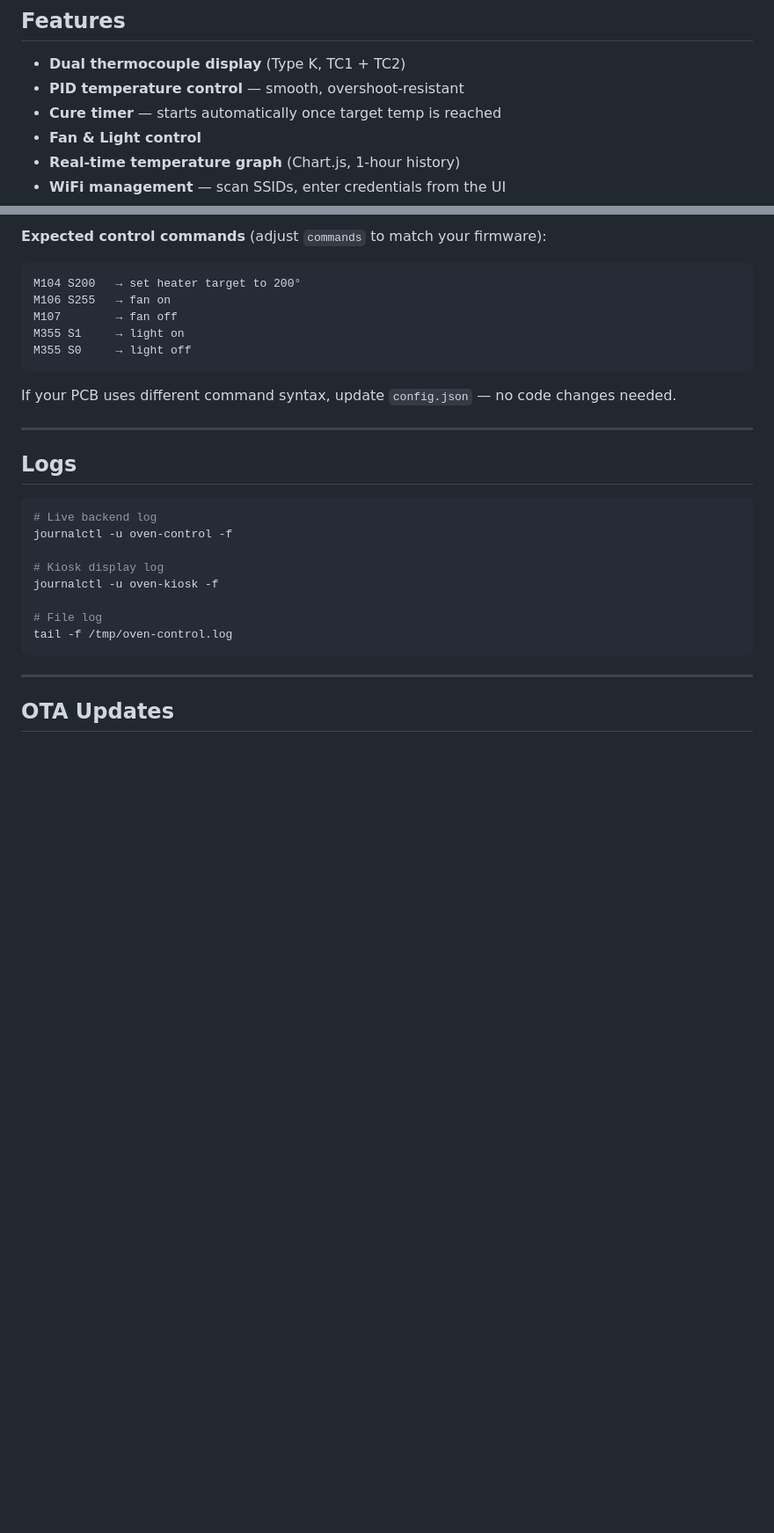
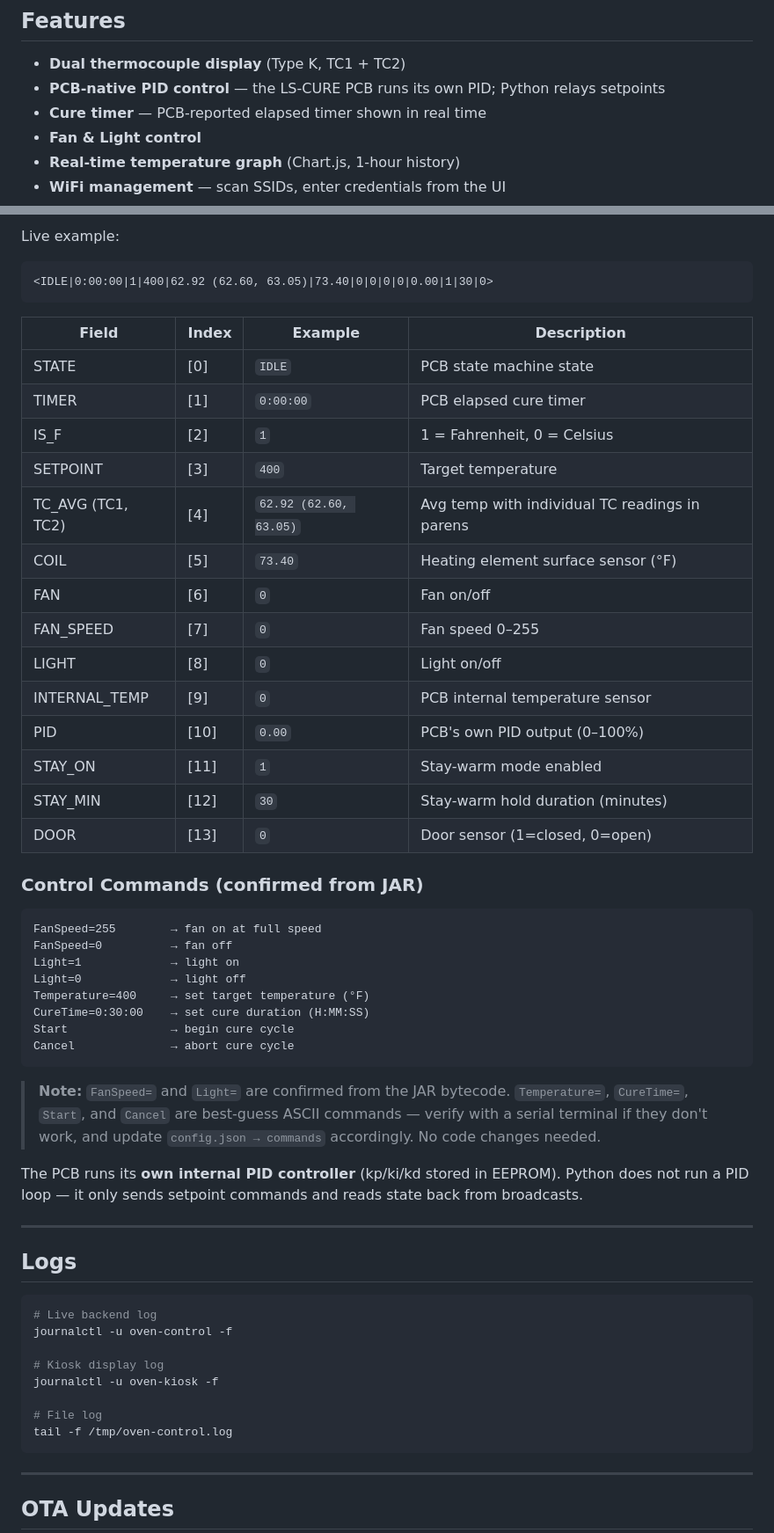
Before and after one commit to hube268/cure-oven-controller, a Markdown page: README.md, 2 parts joined by grey strips. Shown at 88% size. GitHub-like rendering; blank space fills up the shorter version.

Commit message:
Update protocol parsing, commands, and README with confirmed JAR findings

````diff
--- a/README.md
+++ b/README.md
@@ -6,8 +6,8 @@ Built to replace the original CureControl (Langmuir Systems) Java kiosk app.
 ## Features
 
 - **Dual thermocouple display** (Type K, TC1 + TC2)
-- **PID temperature control** — smooth, overshoot-resistant
-- **Cure timer** — starts automatically once target temp is reached
+- **PCB-native PID control** — the LS-CURE PCB runs its own PID; Python relays setpoints
+- **Cure timer** — PCB-reported elapsed timer shown in real time
 - **Fan & Light control**
 - **Real-time temperature graph** (Chart.js, 1-hour history)
 - **WiFi management** — scan SSIDs, enter credentials from the UI
@@ -107,15 +105,44 @@ The exact command set needs to be confirmed by observation.
 ```
 
-**Expected control commands** (adjust `commands` to match your firmware):
+Live example:
 ```
-M104 S200   → set heater target to 200°
-M106 S255   → fan on
-M107        → fan off
-M355 S1     → light on
-M355 S0     → light off
+<IDLE|0:00:00|1|400|62.92 (62.60, 63.05)|73.40|0|0|0|0|0.00|1|30|0>
 ```
 
-If your PCB uses different command syntax, update `config.json` — no code changes needed.
+| Field | Index | Example | Description |
+|-------|-------|---------|-------------|
+| STATE | [0] | `IDLE` | PCB state machine state |
+| TIMER | [1] | `0:00:00` | PCB elapsed cure timer |
+| IS_F  | [2] | `1` | 1 = Fahrenheit, 0 = Celsius |
+| SETPOINT | [3] | `400` | Target temperature |
+| TC_AVG (TC1, TC2) | [4] | `62.92 (62.60, 63.05)` | Avg temp with individual TC readings in parens |
+| COIL | [5] | `73.40` | Heating element surface sensor (°F) |
+| FAN | [6] | `0` | Fan on/off |
+| FAN_SPEED | [7] | `0` | Fan speed 0–255 |
+| LIGHT | [8] | `0` | Light on/off |
+| INTERNAL_TEMP | [9] | `0` | PCB internal temperature sensor |
+| PID | [10] | `0.00` | PCB's own PID output (0–100%) |
+| STAY_ON | [11] | `1` | Stay-warm mode enabled |
+| STAY_MIN | [12] | `30` | Stay-warm hold duration (minutes) |
+| DOOR | [13] | `0` | Door sensor (1=closed, 0=open) |
+
+### Control Commands (confirmed from JAR)
+
+```
+FanSpeed=255        → fan on at full speed
+FanSpeed=0          → fan off
+Light=1             → light on
+Light=0             → light off
+Temperature=400     → set target temperature (°F)
+CureTime=0:30:00    → set cure duration (H:MM:SS)
+Start               → begin cure cycle
+Cancel              → abort cure cycle
+```
+
+> **Note:** `FanSpeed=` and `Light=` are confirmed from the JAR bytecode.
+> `Temperature=`, `CureTime=`, `Start`, and `Cancel` are best-guess ASCII commands — verify with a serial terminal if they don't work, and update `config.json → commands` accordingly. No code changes needed.
+
+The PCB runs its **own internal PID controller** (kp/ki/kd stored in EEPROM). Python does not run a PID loop — it only sends setpoint commands and reads state back from broadcasts.
 
 ---
 
````
Also changed, not shown: other parts of README.md (+17 -19 lines).
